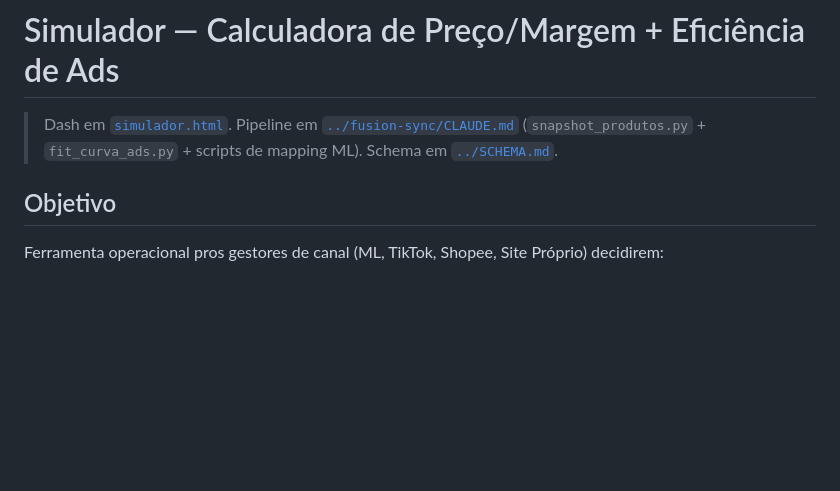
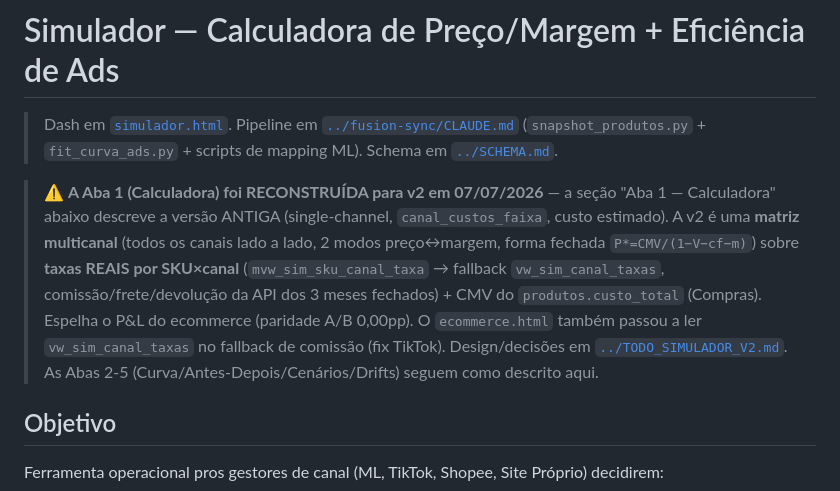
Before and after one commit to leonardofuson/fusion-dash, a Markdown page: SIMULADOR.md, the part around the change. Rendered like a GitHub page; blank space fills up the shorter version.

Commit message:
docs(simulador): nota de que a Aba 1 foi reconstruída p/ v2 multicanal
SIMULADOR.md ainda descrevia a calculadora antiga (single-channel,
canal_custos_faixa). Adiciona nota no topo apontando a v2 (matriz multicanal,
custo real por SKU×canal, forma fechada) + link p/ TODO_SIMULADOR_V2.md.

Co-Authored-By: Claude Opus 4.8 (1M context) <noreply@anthropic.com>

```diff
--- a/SIMULADOR.md
+++ b/SIMULADOR.md
@@ -1,6 +1,8 @@
 # Simulador — Calculadora de Preço/Margem + Eficiência de Ads
 
 > Dash em [`simulador.html`](simulador.html). Pipeline em [`../fusion-sync/CLAUDE.md`](../fusion-sync/CLAUDE.md) (`snapshot_produtos.py` + `fit_curva_ads.py` + scripts de mapping ML). Schema em [`../SCHEMA.md`](../SCHEMA.md).
+
+> ⚠️ **A Aba 1 (Calculadora) foi RECONSTRUÍDA para v2 em 07/07/2026** — a seção "Aba 1 — Calculadora" abaixo descreve a versão ANTIGA (single-channel, `canal_custos_faixa`, custo estimado). A v2 é uma **matriz multicanal** (todos os canais lado a lado, 2 modos preço↔margem, forma fechada `P*=CMV/(1−V−cf−m)`) sobre **taxas REAIS por SKU×canal** (`mvw_sim_sku_canal_taxa` → fallback `vw_sim_canal_taxas`, comissão/frete/devolução da API dos 3 meses fechados) + CMV do `produtos.custo_total` (Compras). Espelha o P&L do ecommerce (paridade A/B 0,00pp). O `ecommerce.html` também passou a ler `vw_sim_canal_taxas` no fallback de comissão (fix TikTok). Design/decisões em [`../TODO_SIMULADOR_V2.md`](../TODO_SIMULADOR_V2.md). As Abas 2-5 (Curva/Antes-Depois/Cenários/Drifts) seguem como descrito aqui.
 
 ## Objetivo
 
```
